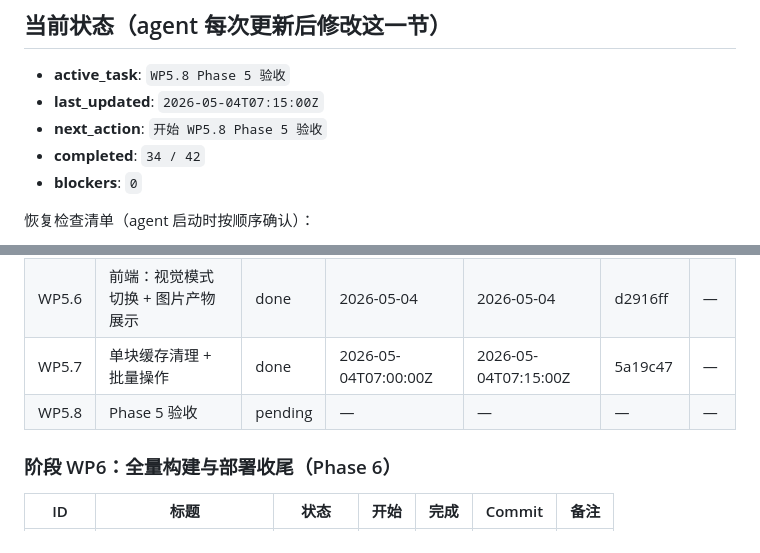
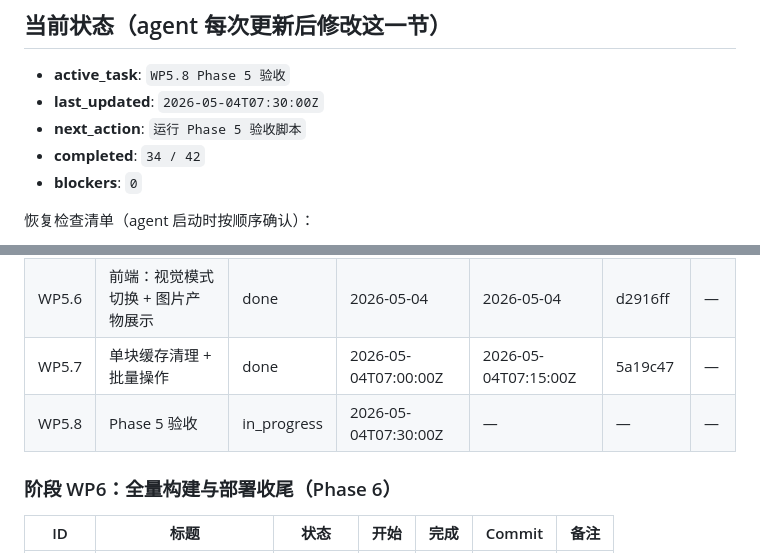
Before and after one commit to xslkim/AutoVideo, a Markdown page: WEB_PROGRESS.md, 2 parts joined by grey strips. Drawn GitHub-style.

Commit message:
web: WP5.8 Phase 5 验收
Co-Authored-By: Claude Opus 4.6 <noreply@anthropic.com>

```diff
--- a/WEB_PROGRESS.md
+++ b/WEB_PROGRESS.md
@@ -8,8 +8,8 @@
 ## 当前状态（agent 每次更新后修改这一节）
 
 - **active_task**: `WP5.8 Phase 5 验收`
-- **last_updated**: `2026-05-04T07:15:00Z`
-- **next_action**: `开始 WP5.8 Phase 5 验收`
+- **last_updated**: `2026-05-04T07:30:00Z`
+- **next_action**: `运行 Phase 5 验收脚本`
 - **completed**: `34 / 42`
 - **blockers**: `0`
 
@@ -105,7 +105,7 @@
 | WP5.5 | 设置面板（后端 + 前端） | done | 2026-05-04 | 2026-05-04 | 60b63d9 | — |
 | WP5.6 | 前端：视觉模式切换 + 图片产物展示 | done | 2026-05-04 | 2026-05-04 | d2916ff | — |
 | WP5.7 | 单块缓存清理 + 批量操作 | done | 2026-05-04T07:00:00Z | 2026-05-04T07:15:00Z | 5a19c47 | — |
-| WP5.8 | Phase 5 验收 | pending | — | — | — | — |
+| WP5.8 | Phase 5 验收 | in_progress | 2026-05-04T07:30:00Z | — | — | — |
 
 ### 阶段 WP6：全量构建与部署收尾（Phase 6）
 
```
